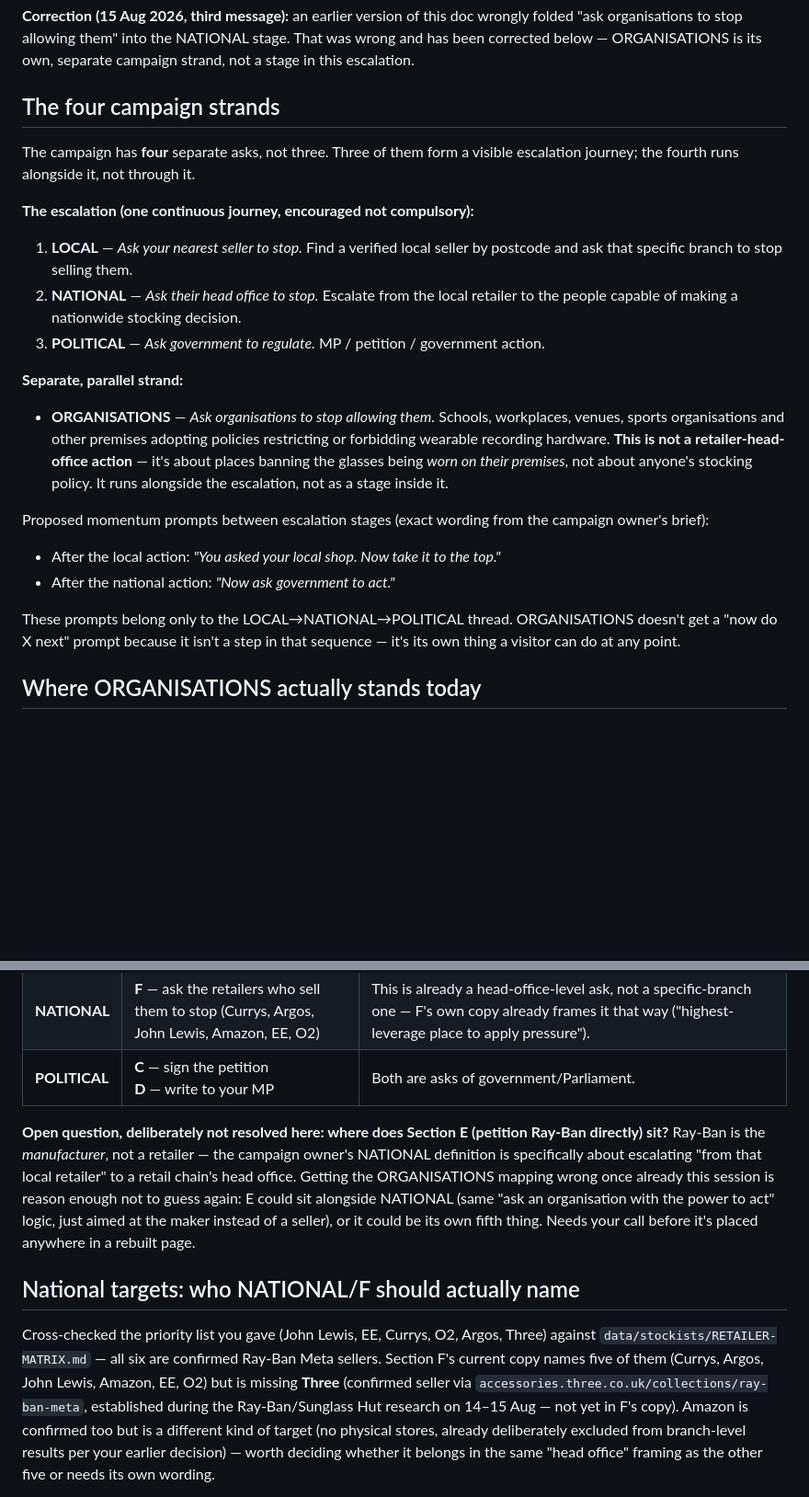
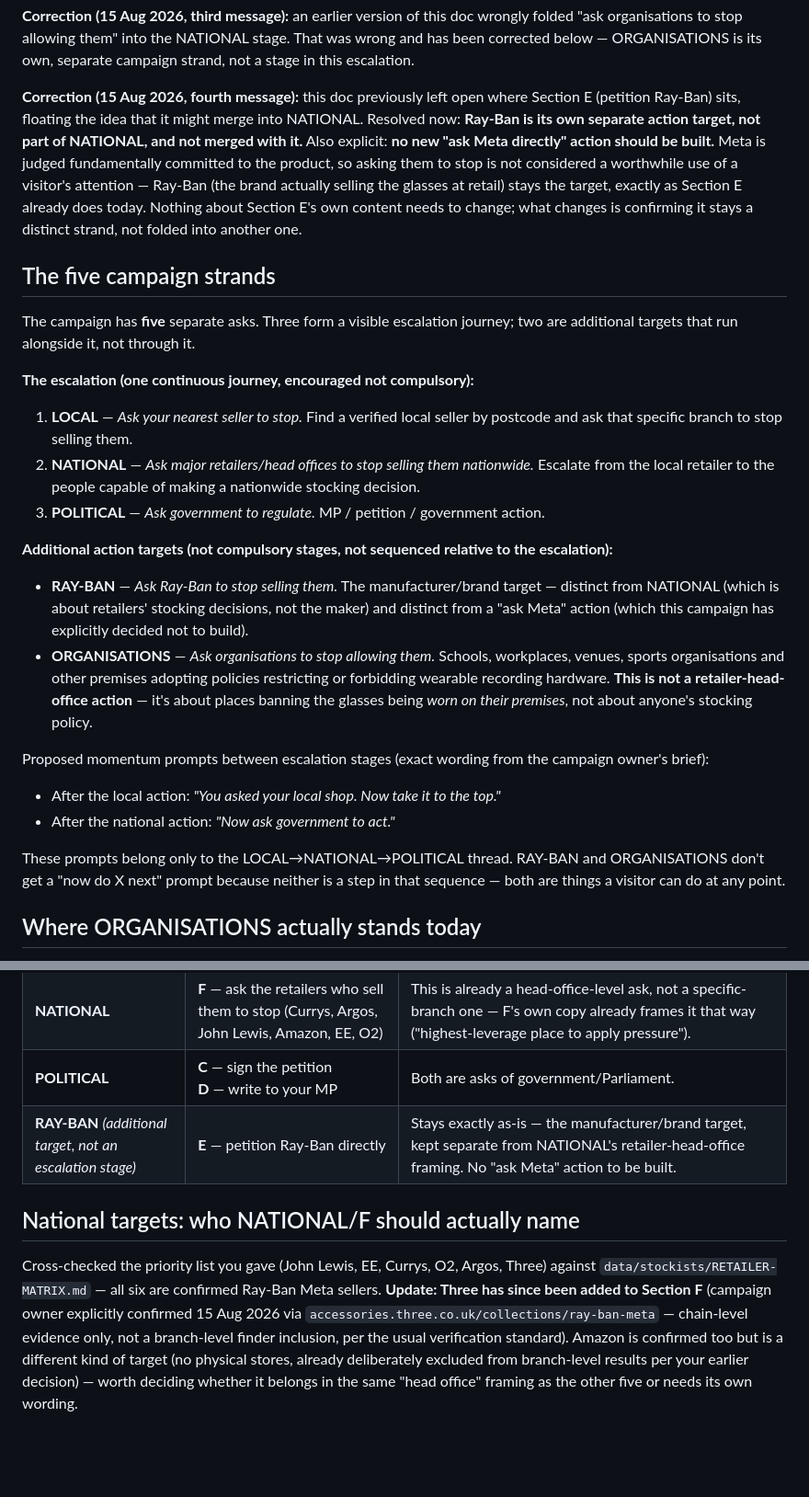
Before and after one commit to lizzywizzy26/ban-meta-glasses, a Markdown page: UX-ARCHITECTURE.md, 2 parts joined by grey strips. Shown at 92% size. Rendered like a GitHub page; blank space fills up the shorter version.

Commit message:
Correct UX-ARCHITECTURE.md: Ray-Ban is a separate action target, not part of NATIONAL
Resolves the open question left in the previous version. Per campaign
owner correction: Ray-Ban (the manufacturer/brand) stays its own
distinct action target -- Section E's existing content, unchanged --
rather than merging into NATIONAL's retailer-head-office framing.
Explicit decision recorded: no new "ask Meta directly" action should be
built, since Meta is judged fundamentally committed to the product and
not a worthwhile use of a visitor's attention.

Architecture is now five strands: LOCAL -> NATIONAL -> POLITICAL as the
primary escalation journey, with RAY-BAN and ORGANISATIONS as additional
action targets that run alongside it rather than through it.

Documentation only -- no site code changed as a result of this
correction, per the explicit instruction not to redesign/implement yet.

```diff
--- a/UX-ARCHITECTURE.md
+++ b/UX-ARCHITECTURE.md
@@ -14,30 +14,49 @@ NATIONAL stage. That was wrong and has been corrected below —
 ORGANISATIONS is its own, separate campaign strand, not a stage in this
 escalation.
 
-## The four campaign strands
+**Correction (15 Aug 2026, fourth message):** this doc previously left
+open where Section E (petition Ray-Ban) sits, floating the idea that it
+might merge into NATIONAL. Resolved now: **Ray-Ban is its own separate
+action target, not part of NATIONAL, and not merged with it.** Also
+explicit: **no new "ask Meta directly" action should be built.** Meta is
+judged fundamentally committed to the product, so asking them to stop is
+not considered a worthwhile use of a visitor's attention — Ray-Ban (the
+brand actually selling the glasses at retail) stays the target, exactly
+as Section E already does today. Nothing about Section E's own content
+needs to change; what changes is confirming it stays a distinct strand,
+not folded into another one.
 
-The campaign has **four** separate asks, not three. Three of them form a
-visible escalation journey; the fourth runs alongside it, not through it.
+## The five campaign strands
+
+The campaign has **five** separate asks. Three form a visible escalation
+journey; two are additional targets that run alongside it, not through
+it.
 
 **The escalation (one continuous journey, encouraged not compulsory):**
 
 1. **LOCAL** — *Ask your nearest seller to stop.*
    Find a verified local seller by postcode and ask that specific branch
    to stop selling them.
-2. **NATIONAL** — *Ask their head office to stop.*
+2. **NATIONAL** — *Ask major retailers/head offices to stop selling them
+   nationwide.*
    Escalate from the local retailer to the people capable of making a
    nationwide stocking decision.
 3. **POLITICAL** — *Ask government to regulate.*
    MP / petition / government action.
 
-**Separate, parallel strand:**
+**Additional action targets (not compulsory stages, not sequenced
+relative to the escalation):**
 
+- **RAY-BAN** — *Ask Ray-Ban to stop selling them.* The manufacturer/brand
+  target — distinct from NATIONAL (which is about retailers' stocking
+  decisions, not the maker) and distinct from a "ask Meta" action (which
+  this campaign has explicitly decided not to build).
 - **ORGANISATIONS** — *Ask organisations to stop allowing them.* Schools,
   workplaces, venues, sports organisations and other premises adopting
   policies restricting or forbidding wearable recording hardware. **This
   is not a retailer-head-office action** — it's about places banning the
   glasses being *worn on their premises*, not about anyone's stocking
-  policy. It runs alongside the escalation, not as a stage inside it.
+  policy.
 
 Proposed momentum prompts between escalation stages (exact wording from
 the campaign owner's brief):
@@ -45,9 +64,9 @@ the campaign owner's brief):
   top."*
 - After the national action: *"Now ask government to act."*
 
-These prompts belong only to the LOCAL→NATIONAL→POLITICAL thread.
-ORGANISATIONS doesn't get a "now do X next" prompt because it isn't a step
-in that sequence — it's its own thing a visitor can do at any point.
+These prompts belong only to the LOCAL→NATIONAL→POLITICAL thread. RAY-BAN
+and ORGANISATIONS don't get a "now do X next" prompt because neither is a
+step in that sequence — both are things a visitor can do at any point.
 
 ## Where ORGANISATIONS actually stands today
 
@@ -70,26 +89,17 @@ new to build," below.
 | **LOCAL** | **A** — postcode finder <br> **B** — email your local optician | Discovery (A) plus the actual ask (B) — see the completion rule below, these aren't the same thing. |
 | **NATIONAL** | **F** — ask the retailers who sell them to stop (Currys, Argos, John Lewis, Amazon, EE, O2) | This is already a head-office-level ask, not a specific-branch one — F's own copy already frames it that way ("highest-leverage place to apply pressure"). |
 | **POLITICAL** | **C** — sign the petition <br> **D** — write to your MP | Both are asks of government/Parliament. |
-
-**Open question, deliberately not resolved here: where does Section E
-(petition Ray-Ban directly) sit?** Ray-Ban is the *manufacturer*, not a
-retailer — the campaign owner's NATIONAL definition is specifically about
-escalating "from that local retailer" to a retail chain's head office.
-Getting the ORGANISATIONS mapping wrong once already this session is
-reason enough not to guess again: E could sit alongside NATIONAL (same
-"ask an organisation with the power to act" logic, just aimed at the
-maker instead of a seller), or it could be its own fifth thing. Needs your
-call before it's placed anywhere in a rebuilt page.
+| **RAY-BAN** *(additional target, not an escalation stage)* | **E** — petition Ray-Ban directly | Stays exactly as-is — the manufacturer/brand target, kept separate from NATIONAL's retailer-head-office framing. No "ask Meta" action to be built. |
 
 ## National targets: who NATIONAL/F should actually name
 
 Cross-checked the priority list you gave (John Lewis, EE, Currys, O2,
 Argos, Three) against `data/stockists/RETAILER-MATRIX.md` — all six are
-confirmed Ray-Ban Meta sellers. Section F's current copy names five of
-them (Currys, Argos, John Lewis, Amazon, EE, O2) but is missing **Three**
-(confirmed seller via `accessories.three.co.uk/collections/ray-ban-meta`,
-established during the Ray-Ban/Sunglass Hut research on 14–15 Aug — not
-yet in F's copy). Amazon is confirmed too but is a different kind of
+confirmed Ray-Ban Meta sellers. **Update: Three has since been added to
+Section F** (campaign owner explicitly confirmed 15 Aug 2026 via
+`accessories.three.co.uk/collections/ray-ban-meta` — chain-level evidence
+only, not a branch-level finder inclusion, per the usual verification
+standard). Amazon is confirmed too but is a different kind of
 target (no physical stores, already deliberately excluded from
 branch-level results per your earlier decision) — worth deciding whether
 it belongs in the same "head office" framing as the other five or needs
```
Also changed, not shown: other parts of UX-ARCHITECTURE.md (+13 -11 lines).
